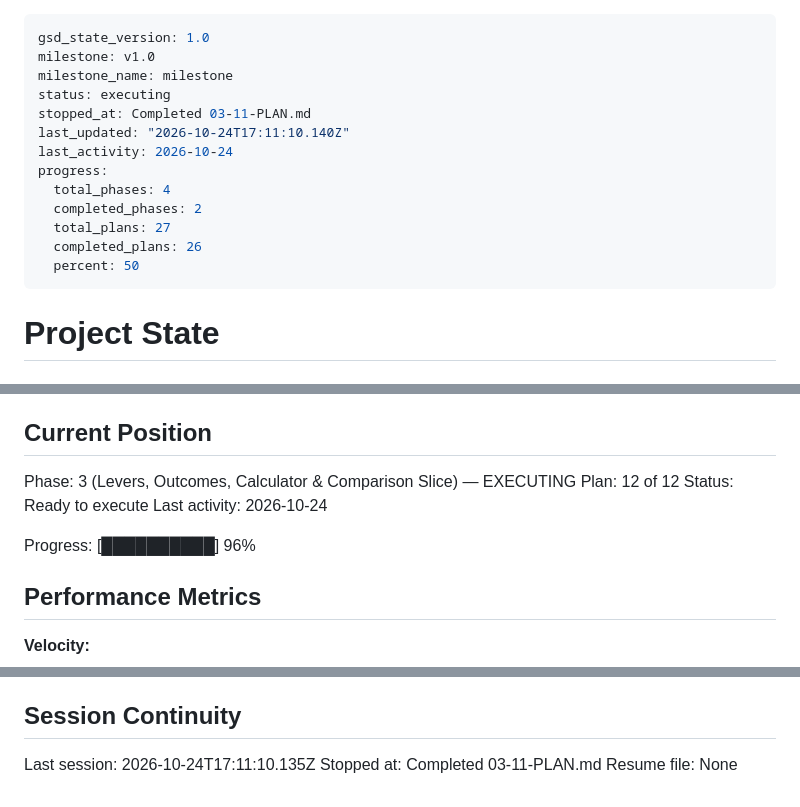
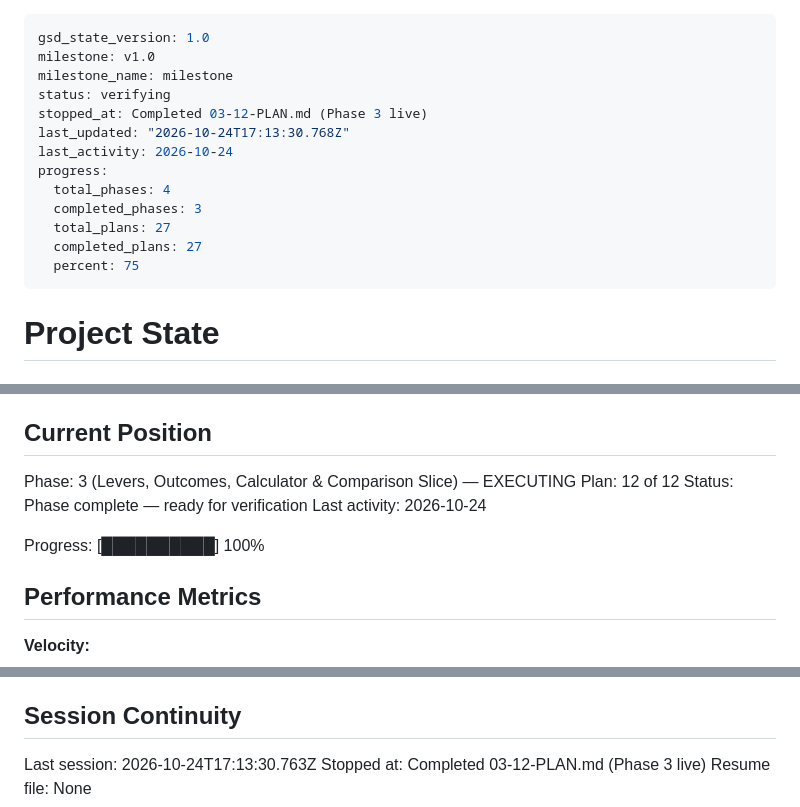
Before and after one commit to lyonsv/cmo-2x-teardown, a Markdown page: .planning/STATE.md, 3 parts joined by grey strips. GitHub-like rendering.

Commit message:
docs(03-12): complete publish plan, Phase 3 live

```diff
--- a/.planning/STATE.md
+++ b/.planning/STATE.md
@@ -2,16 +2,16 @@
 gsd_state_version: 1.0
 milestone: v1.0
 milestone_name: milestone
-status: executing
-stopped_at: Completed 03-11-PLAN.md
-last_updated: "2026-10-24T17:11:10.140Z"
+status: verifying
+stopped_at: Completed 03-12-PLAN.md (Phase 3 live)
+last_updated: "2026-10-24T17:13:30.768Z"
 last_activity: 2026-10-24
 progress:
   total_phases: 4
-  completed_phases: 2
+  completed_phases: 3
   total_plans: 27
-  completed_plans: 26
-  percent: 50
+  completed_plans: 27
+  percent: 75
 ---
 
 # Project State
@@ -27,10 +27,10 @@ See: .planning/PROJECT.md (updated 2026-10-24)
 
 Phase: 3 (Levers, Outcomes, Calculator & Comparison Slice) — EXECUTING
 Plan: 12 of 12
-Status: Ready to execute
+Status: Phase complete — ready for verification
 Last activity: 2026-10-24
 
-Progress: [██████████] 96%
+Progress: [██████████] 100%
 
 ## Performance Metrics
 
@@ -102,6 +102,6 @@ Progress: [██████████] 96%
 
 ## Session Continuity
 
-Last session: 2026-10-24T17:11:10.135Z
-Stopped at: Completed 03-11-PLAN.md
+Last session: 2026-10-24T17:13:30.763Z
+Stopped at: Completed 03-12-PLAN.md (Phase 3 live)
 Resume file: None
```
Also changed, not shown: .planning/ROADMAP.md (+4 -4 lines), 1 other file.
